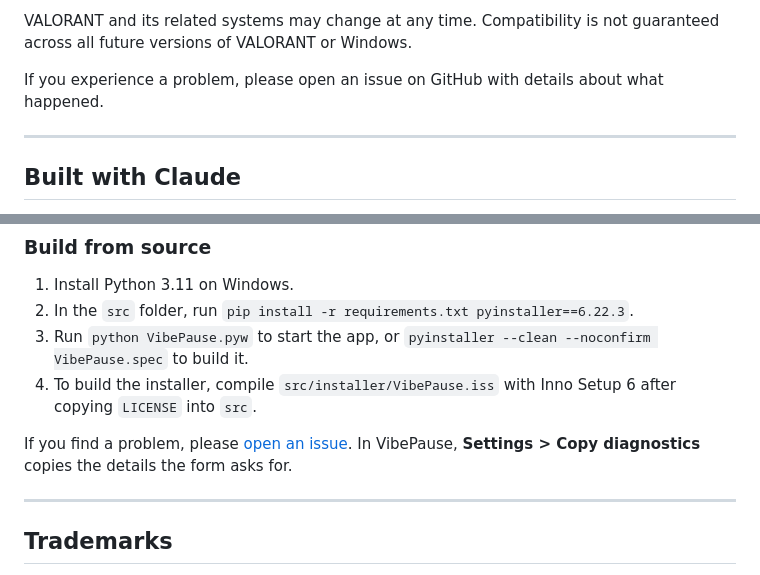
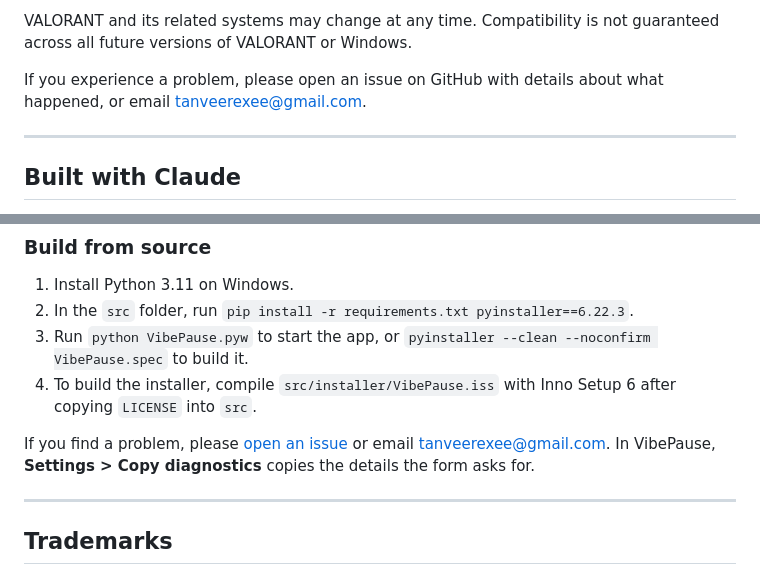
Before and after one commit to Tanveer-exe/VibePause, a Markdown page: README.md, 2 parts joined by grey strips. GitHub-like rendering.

```diff
--- a/README.md
+++ b/README.md
@@ -193,7 +193,7 @@ VibePause isn't endorsed by Riot Games and doesn't reflect the views or opinions
 
 VALORANT and its related systems may change at any time. Compatibility is not guaranteed across all future versions of VALORANT or Windows.
 
-If you experience a problem, please open an issue on GitHub with details about what happened.
+If you experience a problem, please open an issue on GitHub with details about what happened, or email [tanveerexee@gmail.com](mailto:tanveerexee@gmail.com).
 
 ---
 
@@ -229,7 +229,7 @@ The code lives in the [`src`](src) folder.
 3. Run `python VibePause.pyw` to start the app, or `pyinstaller --clean --noconfirm VibePause.spec` to build it.
 4. To build the installer, compile `src/installer/VibePause.iss` with Inno Setup 6 after copying `LICENSE` into `src`.
 
-If you find a problem, please [open an issue](https://github.com/Tanveer-exe/VibePause/issues/new/choose). In VibePause, **Settings > Copy diagnostics** copies the details the form asks for.
+If you find a problem, please [open an issue](https://github.com/Tanveer-exe/VibePause/issues/new/choose) or email [tanveerexee@gmail.com](mailto:tanveerexee@gmail.com). In VibePause, **Settings > Copy diagnostics** copies the details the form asks for.
 
 ---
 
```
